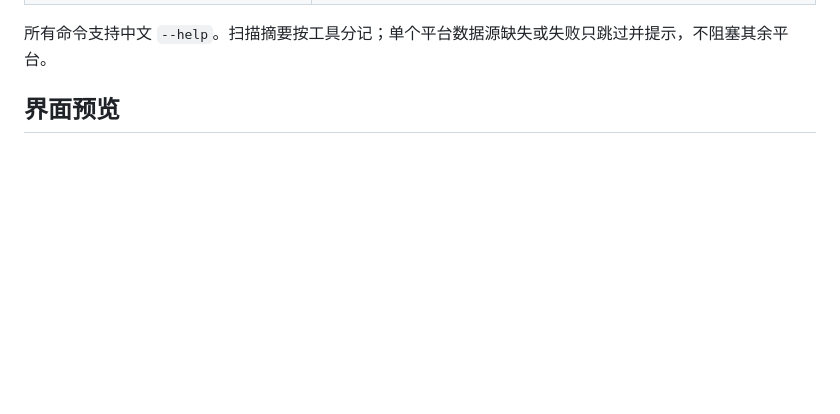
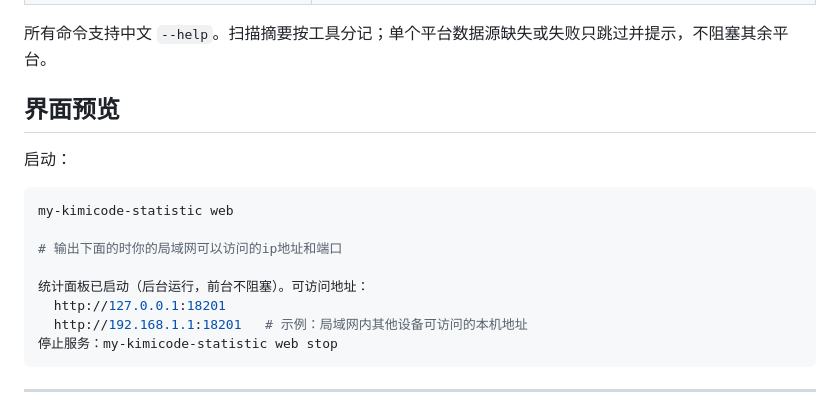
Before and after one commit to BigMaoly/coder-cost-plan-statistic, a Markdown page: README.md, the part around the change printed below. GitHub-like rendering; blank space fills up the shorter version.

````diff
--- a/README.md
+++ b/README.md
@@ -40,4 +40,19 @@ node bin/cli.mjs --help
 
 ## 界面预览
 
+启动：
+
+```bash
+my-kimicode-statistic web
+
+# 输出下面的时你的局域网可以访问的ip地址和端口
+
+统计面板已启动（后台运行，前台不阻塞）。可访问地址：
+  http://127.0.0.1:18201
+  http://192.168.1.1:18201   # 示例：局域网内其他设备可访问的本机地址
+停止服务：my-kimicode-statistic web stop
+```
+
+---
+
 ![主面板首页](pic/260908-01-home.png)
````
Also changed, not shown: other parts of README.md (+11 -2 lines), pic/260908-03-settings.png (added).
